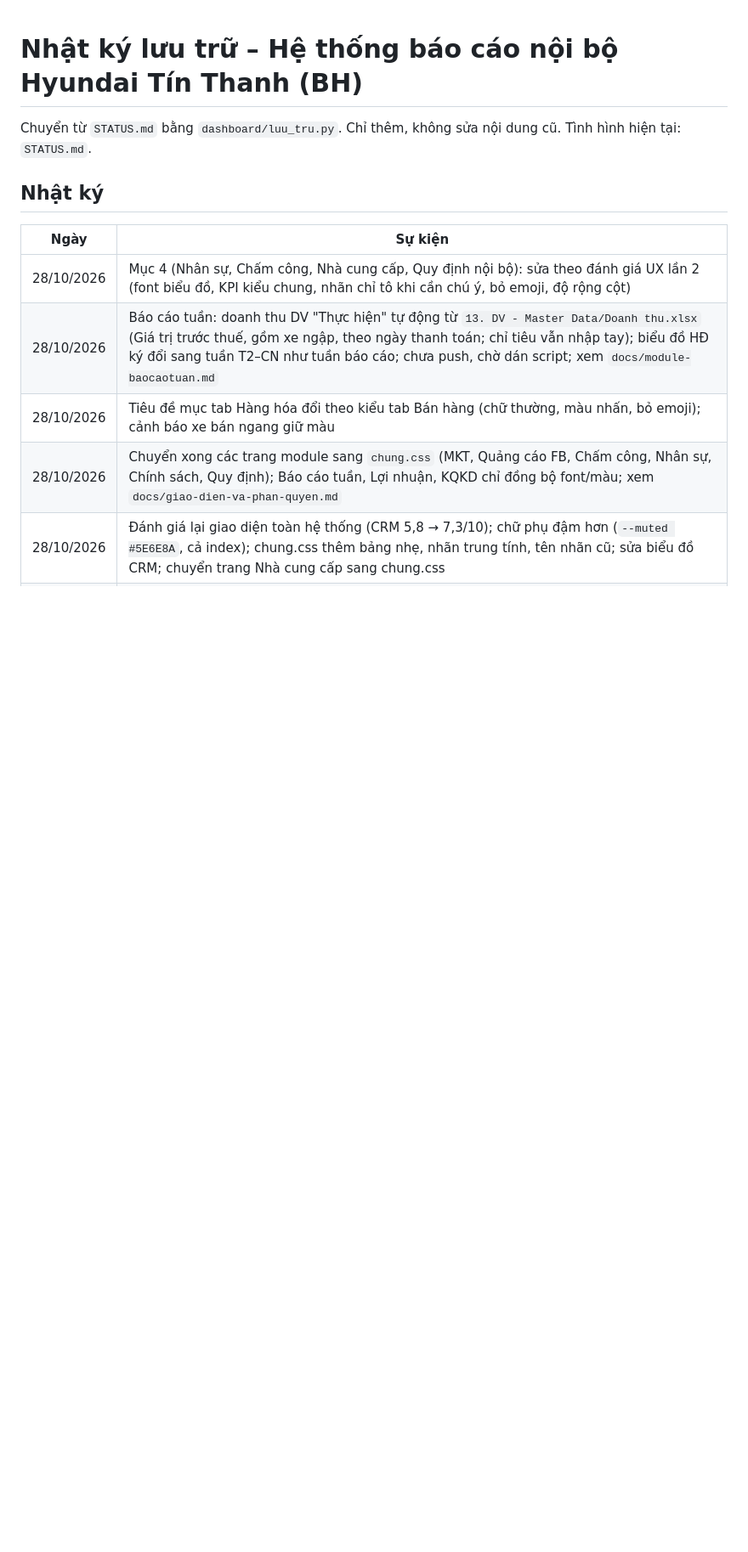
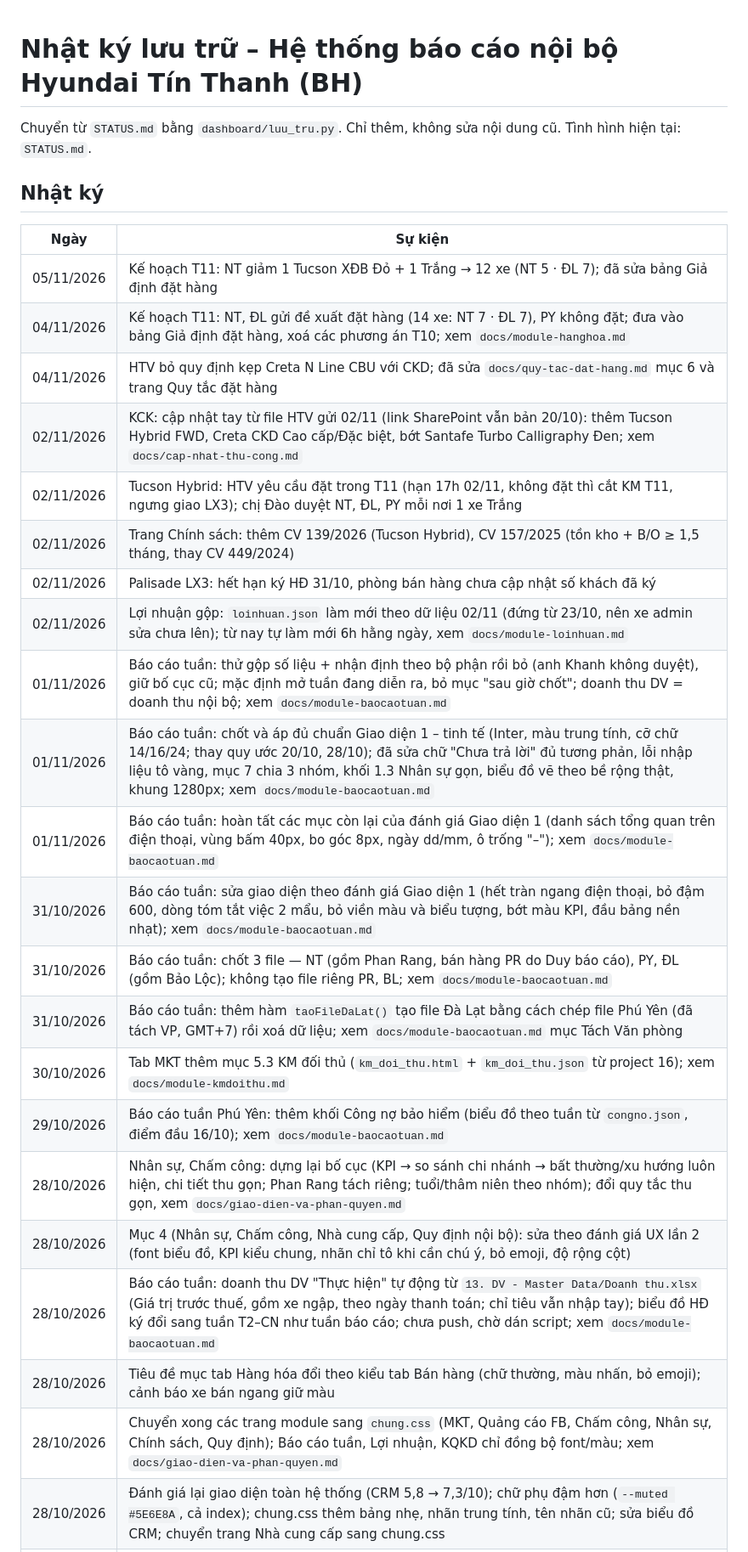
Before and after one commit to tinthanhgroup/BH, a Markdown page: NHAT_KY.md, the part around one of its changes. Shown at 85% size. GitHub-like rendering; blank space fills up the shorter version.

Commit message:
NHAT_KY: lưu trữ nhật ký (phiên khác)
Co-Authored-By: Claude Opus 5.5 <noreply@anthropic.com>

```diff
--- a/NHAT_KY.md
+++ b/NHAT_KY.md
@@ -6,6 +6,23 @@ Chuyển từ `STATUS.md` bằng `dashboard/luu_tru.py`. Chỉ thêm, không s
 
 | Ngày | Sự kiện |
 |---|---|
+| 05/11/2026 | Kế hoạch T11: NT giảm 1 Tucson XĐB Đỏ + 1 Trắng → 12 xe (NT 5 · ĐL 7); đã sửa bảng Giả định đặt hàng |
+| 04/11/2026 | Kế hoạch T11: NT, ĐL gửi đề xuất đặt hàng (14 xe: NT 7 · ĐL 7), PY không đặt; đưa vào bảng Giả định đặt hàng, xoá các phương án T10; xem `docs/module-hanghoa.md` |
+| 04/11/2026 | HTV bỏ quy định kẹp Creta N Line CBU với CKD; đã sửa `docs/quy-tac-dat-hang.md` mục 6 và trang Quy tắc đặt hàng |
+| 02/11/2026 | KCK: cập nhật tay từ file HTV gửi 02/11 (link SharePoint vẫn bản 20/10): thêm Tucson Hybrid FWD, Creta CKD Cao cấp/Đặc biệt, bớt Santafe Turbo Calligraphy Đen; xem `docs/cap-nhat-thu-cong.md` |
+| 02/11/2026 | Tucson Hybrid: HTV yêu cầu đặt trong T11 (hạn 17h 02/11, không đặt thì cắt KM T11, ngưng giao LX3); chị Đào duyệt NT, ĐL, PY mỗi nơi 1 xe Trắng |
+| 02/11/2026 | Trang Chính sách: thêm CV 139/2026 (Tucson Hybrid), CV 157/2025 (tồn kho + B/O ≥ 1,5 tháng, thay CV 449/2024) |
+| 02/11/2026 | Palisade LX3: hết hạn ký HĐ 31/10, phòng bán hàng chưa cập nhật số khách đã ký |
+| 02/11/2026 | Lợi nhuận gộp: `loinhuan.json` làm mới theo dữ liệu 02/11 (đứng từ 23/10, nên xe admin sửa chưa lên); từ nay tự làm mới 6h hằng ngày, xem `docs/module-loinhuan.md` |
+| 01/11/2026 | Báo cáo tuần: thử gộp số liệu + nhận định theo bộ phận rồi bỏ (anh Khanh không duyệt), giữ bố cục cũ; mặc định mở tuần đang diễn ra, bỏ mục "sau giờ chốt"; doanh thu DV = doanh thu nội bộ; xem `docs/module-baocaotuan.md` |
+| 01/11/2026 | Báo cáo tuần: chốt và áp đủ chuẩn Giao diện 1 – tinh tế (Inter, màu trung tính, cỡ chữ 14/16/24; thay quy ước 20/10, 28/10); đã sửa chữ "Chưa trả lời" đủ tương phản, lỗi nhập liệu tô vàng, mục 7 chia 3 nhóm, khối 1.3 Nhân sự gọn, biểu đồ vẽ theo bề rộng thật, khung 1280px; xem `docs/module-baocaotuan.md` |
+| 01/11/2026 | Báo cáo tuần: hoàn tất các mục còn lại của đánh giá Giao diện 1 (danh sách tổng quan trên điện thoại, vùng bấm 40px, bo góc 8px, ngày dd/mm, ô trống "–"); xem `docs/module-baocaotuan.md` |
+| 31/10/2026 | Báo cáo tuần: sửa giao diện theo đánh giá Giao diện 1 (hết tràn ngang điện thoại, bỏ đậm 600, dòng tóm tắt việc 2 mẩu, bỏ viền màu và biểu tượng, bớt màu KPI, đầu bảng nền nhạt); xem `docs/module-baocaotuan.md` |
+| 31/10/2026 | Báo cáo tuần: chốt 3 file — NT (gồm Phan Rang, bán hàng PR do Duy báo cáo), PY, ĐL (gồm Bảo Lộc); không tạo file riêng PR, BL; xem `docs/module-baocaotuan.md` |
+| 31/10/2026 | Báo cáo tuần: thêm hàm `taoFileDaLat()` tạo file Đà Lạt bằng cách chép file Phú Yên (đã tách VP, GMT+7) rồi xoá dữ liệu; xem `docs/module-baocaotuan.md` mục Tách Văn phòng |
+| 30/10/2026 | Tab MKT thêm mục 5.3 KM đối thủ (`km_doi_thu.html` + `km_doi_thu.json` từ project 16); xem `docs/module-kmdoithu.md` |
+| 29/10/2026 | Báo cáo tuần Phú Yên: thêm khối Công nợ bảo hiểm (biểu đồ theo tuần từ `congno.json`, điểm đầu 16/10); xem `docs/module-baocaotuan.md` |
+| 28/10/2026 | Nhân sự, Chấm công: dựng lại bố cục (KPI → so sánh chi nhánh → bất thường/xu hướng luôn hiện, chi tiết thu gọn; Phan Rang tách riêng; tuổi/thâm niên theo nhóm); đổi quy tắc thu gọn, xem `docs/giao-dien-va-phan-quyen.md` |
 | 28/10/2026 | Mục 4 (Nhân sự, Chấm công, Nhà cung cấp, Quy định nội bộ): sửa theo đánh giá UX lần 2 (font biểu đồ, KPI kiểu chung, nhãn chỉ tô khi cần chú ý, bỏ emoji, độ rộng cột) |
 | 28/10/2026 | Báo cáo tuần: doanh thu DV "Thực hiện" tự động từ `13. DV - Master Data/Doanh thu.xlsx` (Giá trị trước thuế, gồm xe ngập, theo ngày thanh toán; chỉ tiêu vẫn nhập tay); biểu đồ HĐ ký đổi sang tuần T2–CN như tuần báo cáo; chưa push, chờ dán script; xem `docs/module-baocaotuan.md` |
 | 28/10/2026 | Tiêu đề mục tab Hàng hóa đổi theo kiểu tab Bán hàng (chữ thường, màu nhấn, bỏ emoji); cảnh báo xe bán ngang giữ màu |
```
Also changed, not shown: other parts of NHAT_KY.md (+11 -0 lines).
